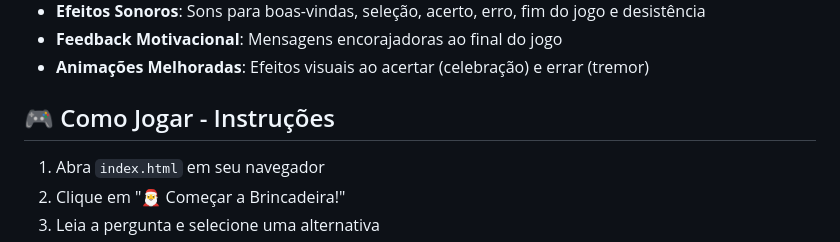
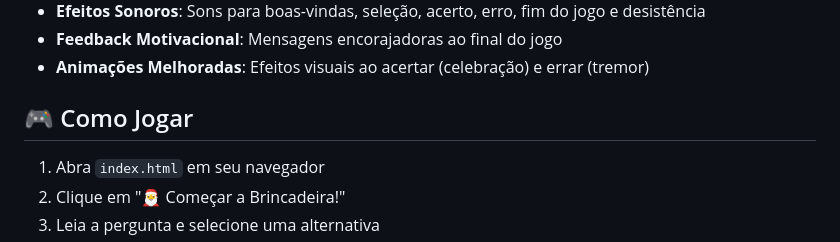
Before and after one commit to josemarsouza/show-do-cristao-web, a Markdown page: README.md, the part around the change. Drawn GitHub-style.

Commit message:
Update gameplay instructions section in README

```diff
--- a/README.md
+++ b/README.md
@@ -22,7 +22,7 @@ Uma aplicação web interativa estilo "Show do Milhão" com temática cristã e
 - **Feedback Motivacional**: Mensagens encorajadoras ao final do jogo
 - **Animações Melhoradas**: Efeitos visuais ao acertar (celebração) e errar (tremor)
 
-## 🎮 Como Jogar - Instruções
+## 🎮 Como Jogar
 
 1. Abra `index.html` em seu navegador
 2. Clique em "🎅 Começar a Brincadeira!"
```
